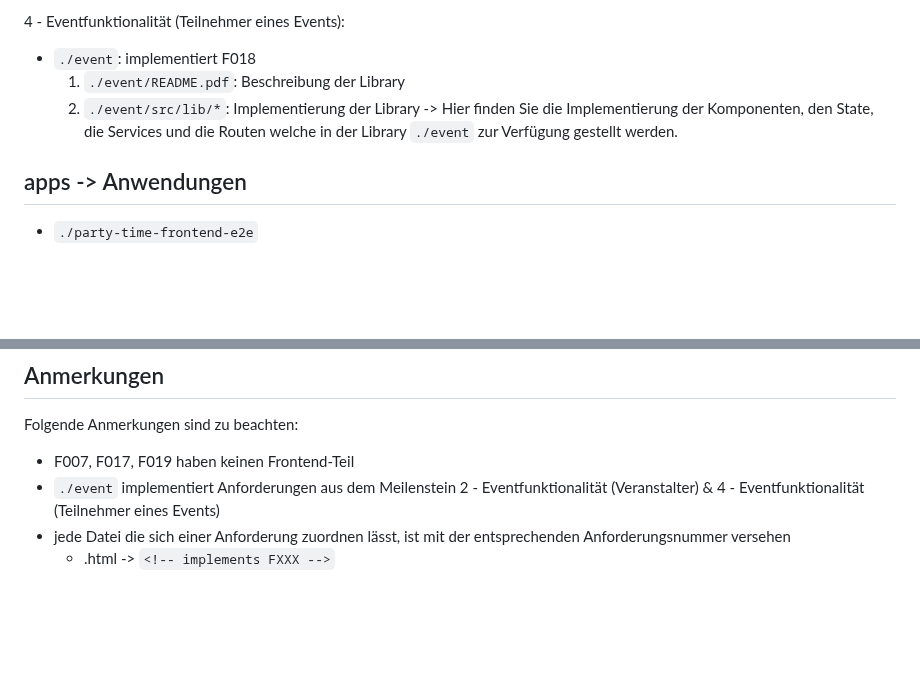
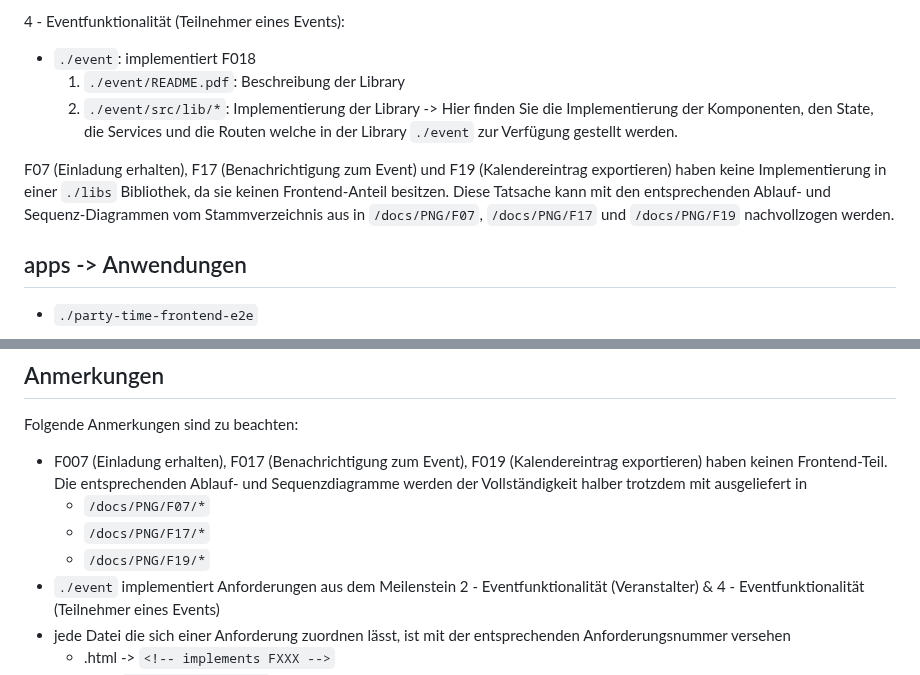
Before and after one commit to party-time-2/party-time, a Markdown page: README.md, 2 parts joined by grey strips. Drawn GitHub-style; blank space fills up the shorter version.

Commit message:
readme enhancement

```diff
--- a/README.md
+++ b/README.md
@@ -71,6 +71,8 @@ Anschauen sollten Sie sich in folgender Reihenfolge (Sortierung nach Meilenstein
   1. `./event/src/lib/*`: Implementierung der Library -> Hier finden Sie die Implementierung der Komponenten, den State, die Services und die Routen welche in der Library `./event` zur Verfügung gestellt werden.
   &#x200B;
 
+F07 (Einladung erhalten), F17 (Benachrichtigung zum Event) und F19 (Kalendereintrag exportieren) haben keine Implementierung in einer `./libs` Bibliothek, da sie keinen Frontend-Anteil besitzen. Diese Tatsache kann mit den entsprechenden Ablauf- und Sequenz-Diagrammen vom Stammverzeichnis aus in `/docs/PNG/F07`, `/docs/PNG/F17` und `/docs/PNG/F19` nachvollzogen werden.
+
 ## apps -> Anwendungen
 
 - `./party-time-frontend-e2e`
@@ -101,7 +103,10 @@ Anschauen sollten Sie sich in folgender Reihenfolge (Sortierung nach Meilenstein
 
 Folgende Anmerkungen sind zu beachten:
 
-- F007, F017, F019 haben keinen Frontend-Teil
+- F007 (Einladung erhalten), F017 (Benachrichtigung zum Event), F019 (Kalendereintrag exportieren) haben keinen Frontend-Teil. Die entsprechenden Ablauf- und Sequenzdiagramme werden der Vollständigkeit halber trotzdem mit ausgeliefert in
+  - `/docs/PNG/F07/*`
+  - `/docs/PNG/F17/*`
+  - `/docs/PNG/F19/*`
 - `./event` implementiert Anforderungen aus dem Meilenstein 2 - Eventfunktionalität (Veranstalter) & 4 - Eventfunktionalität (Teilnehmer eines Events)
 - jede Datei die sich einer Anforderung zuordnen lässt, ist mit der entsprechenden Anforderungsnummer versehen
   - .html -> `<!-- implements FXXX -->`
```
